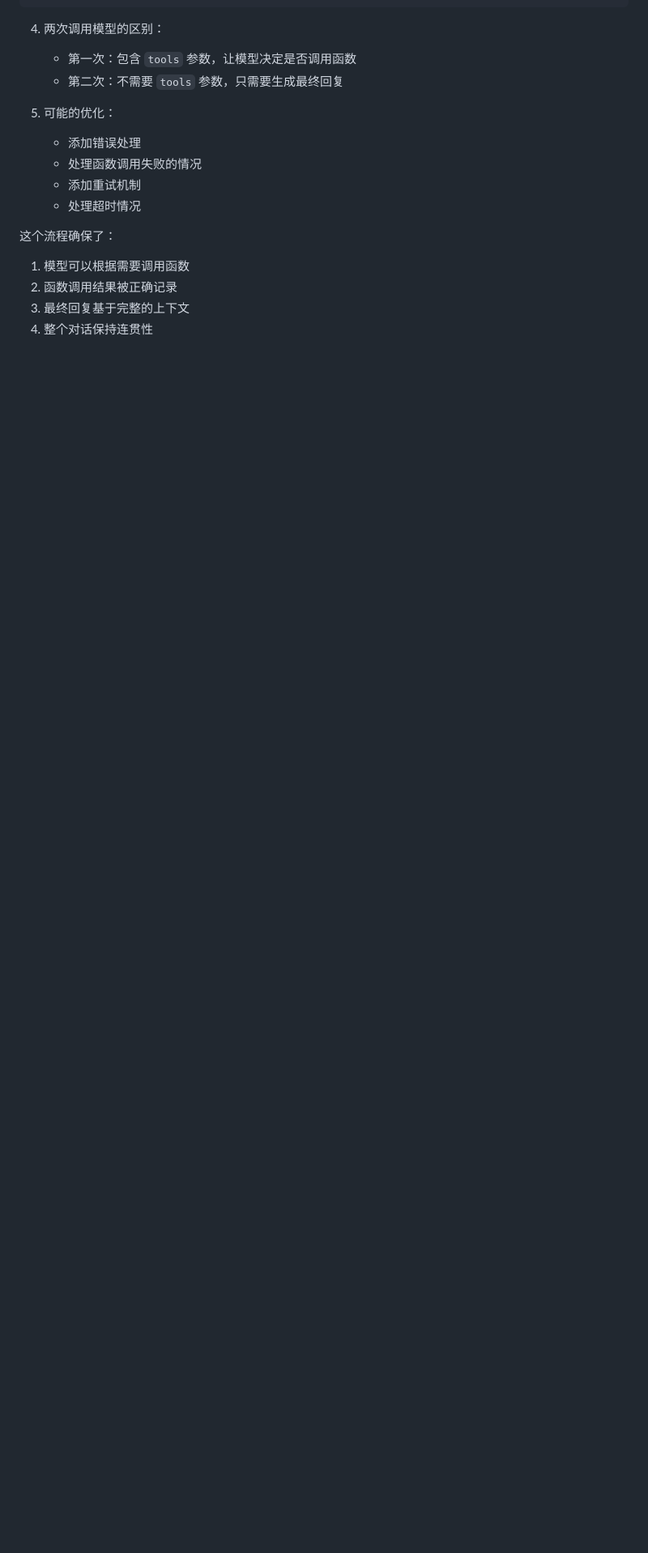
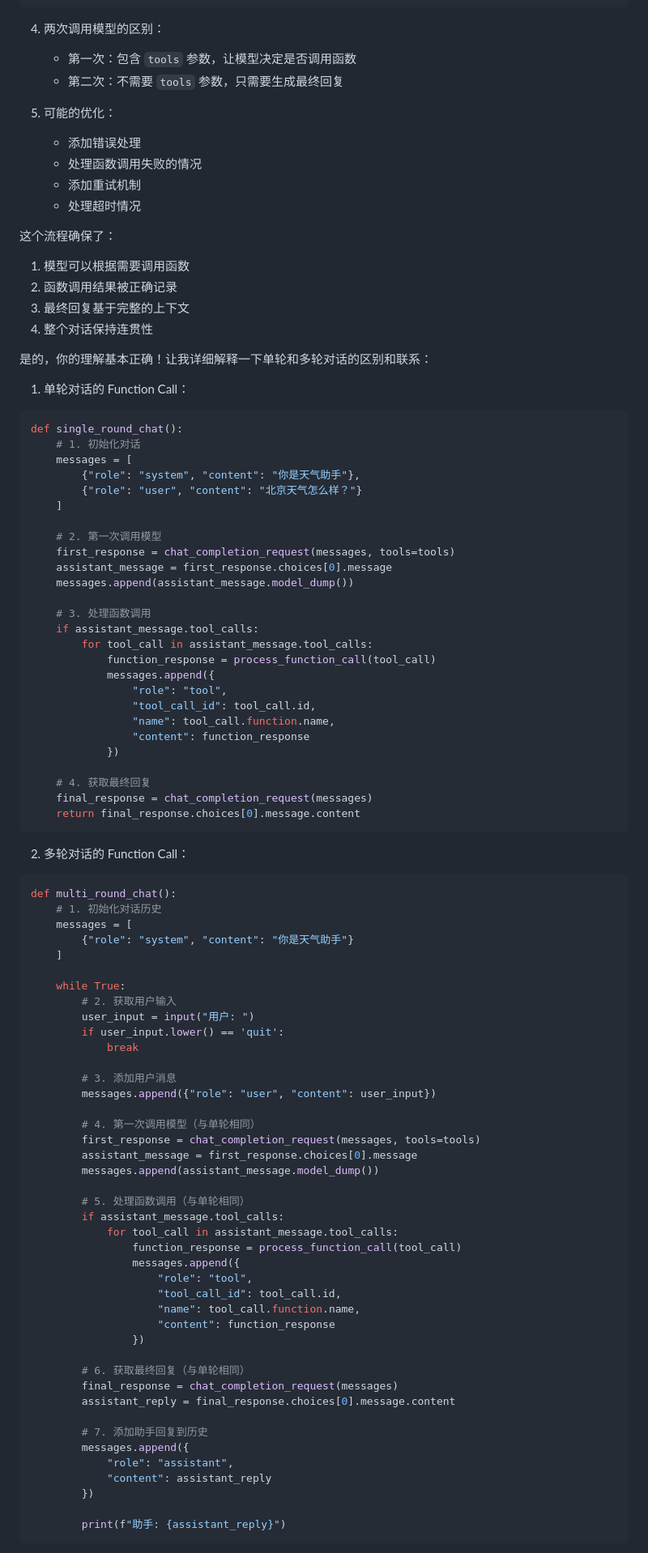
Before and after one commit to 997240/my-anki-reviews, a Markdown page: 2-10-code.md, the part around one of its changes. Shown at 81% size. Drawn GitHub-style; blank space fills up the shorter version.

````diff
--- a/2-10-code.md
+++ b/2-10-code.md
@@ -655,3 +655,98 @@ messages = [
 2. 函数调用结果被正确记录
 3. 最终回复基于完整的上下文
 4. 整个对话保持连贯性
+
+
+
+
+
+
+
+
+
+
+
+
+
+
+
+是的，你的理解基本正确！让我详细解释一下单轮和多轮对话的区别和联系：
+
+1. 单轮对话的 Function Call：
+```python
+def single_round_chat():
+    # 1. 初始化对话
+    messages = [
+        {"role": "system", "content": "你是天气助手"},
+        {"role": "user", "content": "北京天气怎么样？"}
+    ]
+
+    # 2. 第一次调用模型
+    first_response = chat_completion_request(messages, tools=tools)
+    assistant_message = first_response.choices[0].message
+    messages.append(assistant_message.model_dump())
+
+    # 3. 处理函数调用
+    if assistant_message.tool_calls:
+        for tool_call in assistant_message.tool_calls:
+            function_response = process_function_call(tool_call)
+            messages.append({
+                "role": "tool",
+                "tool_call_id": tool_call.id,
+                "name": tool_call.function.name,
+                "content": function_response
+            })
+
+    # 4. 获取最终回复
+    final_response = chat_completion_request(messages)
+    return final_response.choices[0].message.content
+```
+
+
+2. 多轮对话的 Function Call：
+```python
+def multi_round_chat():
+    # 1. 初始化对话历史
+    messages = [
+        {"role": "system", "content": "你是天气助手"}
+    ]
+
+    while True:
+        # 2. 获取用户输入
+        user_input = input("用户: ")
+        if user_input.lower() == 'quit':
+            break
+
+        # 3. 添加用户消息
+        messages.append({"role": "user", "content": user_input})
+
+        # 4. 第一次调用模型（与单轮相同）
+        first_response = chat_completion_request(messages, tools=tools)
+        assistant_message = first_response.choices[0].message
+        messages.append(assistant_message.model_dump())
+
+        # 5. 处理函数调用（与单轮相同）
+        if assistant_message.tool_calls:
+            for tool_call in assistant_message.tool_calls:
+                function_response = process_function_call(tool_call)
+                messages.append({
+                    "role": "tool",
+                    "tool_call_id": tool_call.id,
+                    "name": tool_call.function.name,
+                    "content": function_response
+                })
+
+        # 6. 获取最终回复（与单轮相同）
+        final_response = chat_completion_request(messages)
+        assistant_reply = final_response.choices[0].message.content
+
+        # 7. 添加助手回复到历史
+        messages.append({
+            "role": "assistant",
+            "content": assistant_reply
+        })
+
+        print(f"助手: {assistant_reply}")
+```
+
+
````
Also changed, not shown: other parts of 2-10-code.md (+55 -0 lines).
